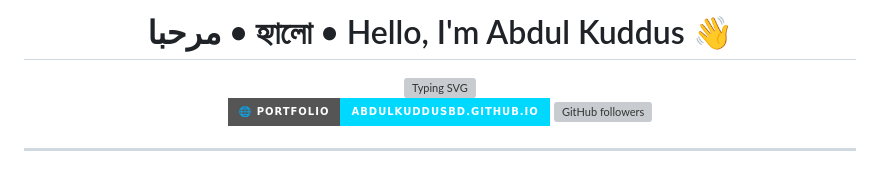
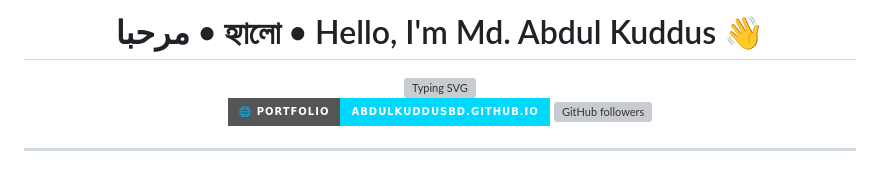
Before and after one commit to AbdulKuddusBD/abdulkuddusbd.github.io, a Markdown page: README.md, the part around the change. Drawn GitHub-style; badges without logos; grey boxes are pictures that could not be loaded.

```diff
--- a/README.md
+++ b/README.md
@@ -1,6 +1,6 @@
 <div align="center">
 
-# مرحبا • হ্যালো • Hello, I'm Abdul Kuddus 👋
+# مرحبا • হ্যালো • Hello, I'm Md. Abdul Kuddus 👋
 
 <img src="https://readme-typing-svg.demolab.com?font=Fira+Code&size=22&pause=1000&color=00D9FF&center=true&vCenter=true&width=600&lines=Full-Stack+Web+Developer;Freelance+UI%2FUX+Designer;Chrome+Extension+Builder;Always+Learning+New+Things!" alt="Typing SVG" />
 
```
